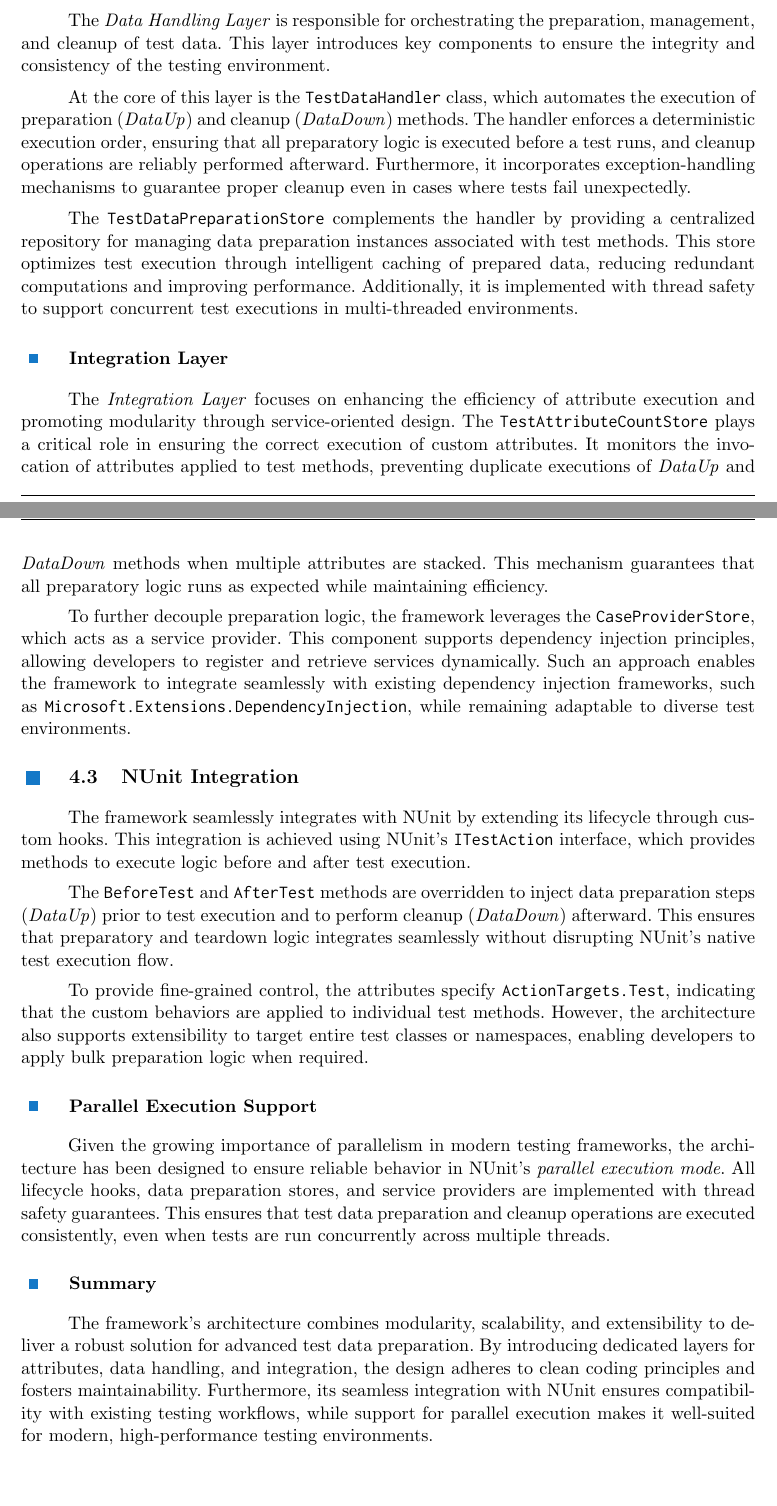
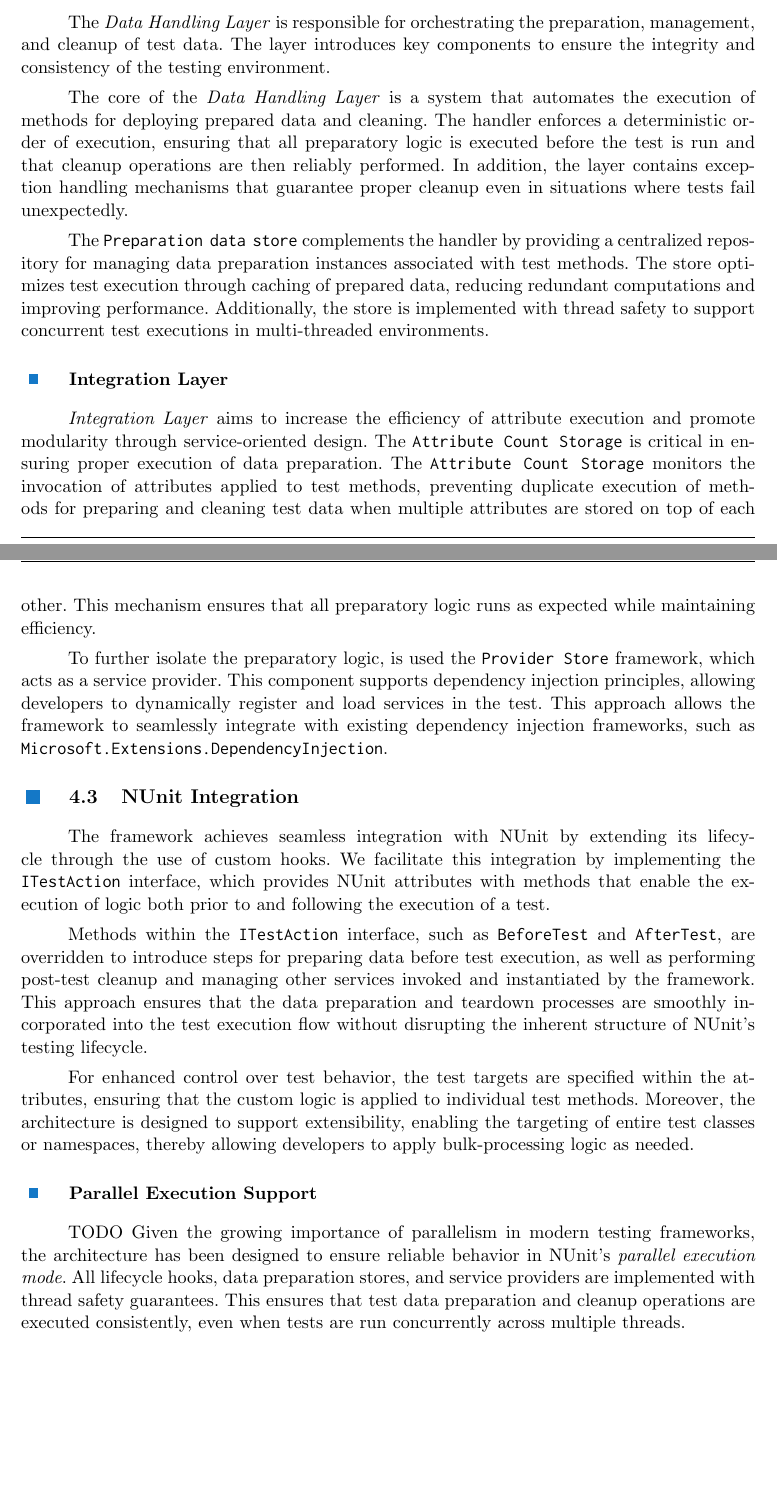
Before and after one commit to zribktad/master_thesis, a LaTeX thesis (main.tex, which reads content/framework_design.tex): two parts of pages 18 and 19 of 35, joined at a grey line, cut so that both start at the same text. Compiled offline with pdfLaTeX.

Commit message:
Refactor framework design documentation for improved clarity and consistency in data handling and integration layers

```diff
--- a/content/framework_design.tex
+++ b/content/framework_design.tex
@@ -157,27 +157,28 @@ TODO
 
 
 \subsection{Data Handling Layer}
-The \textit{Data Handling Layer} is responsible for orchestrating the preparation, management, and cleanup of test data. This layer introduces key components to ensure the integrity and consistency of the testing environment.
 
-At the core of this layer is the \texttt{TestDataHandler} class, which automates the execution of preparation (\textit{DataUp}) and cleanup (\textit{DataDown}) methods. The handler enforces a deterministic execution order, ensuring that all preparatory logic is executed before a test runs, and cleanup operations are reliably performed afterward. Furthermore, it incorporates exception-handling mechanisms to guarantee proper cleanup even in cases where tests fail unexpectedly.
 
-The \texttt{TestDataPreparationStore} complements the handler by providing a centralized repository for managing data preparation instances associated with test methods. This store optimizes test execution through intelligent caching of prepared data, reducing redundant computations and improving performance. Additionally, it is implemented with thread safety to support concurrent test executions in multi-threaded environments.
+The \textit{Data Handling Layer} is responsible for orchestrating the preparation, management, and cleanup of test data. The layer introduces key components to ensure the integrity and consistency of the testing environment.
+
+The core of the \textit{Data Handling Layer} is a system that automates the execution of methods for deploying prepared data and cleaning. The handler enforces a deterministic order of execution, ensuring that all preparatory logic is executed before the test is run and that cleanup operations are then reliably performed. In addition, the layer contains exception handling mechanisms that guarantee proper cleanup even in situations where tests fail unexpectedly.
+
+The \texttt{Preparation data store} complements the handler by providing a centralized repository for managing data preparation instances associated with test methods. The store optimizes test execution through caching of prepared data, reducing redundant computations and improving performance. Additionally, the store is implemented with thread safety to support concurrent test executions in multi-threaded environments.
 
 \subsection{Integration Layer}
-The \textit{Integration Layer} focuses on enhancing the efficiency of attribute execution and promoting modularity through service-oriented design.
-The \texttt{TestAttributeCountStore} plays a critical role in ensuring the correct execution of custom attributes. It monitors the invocation of attributes applied to test methods, preventing duplicate executions of \textit{DataUp} and \textit{DataDown} methods when multiple attributes are stacked. This mechanism guarantees that all preparatory logic runs as expected while maintaining efficiency.
+\textit{Integration Layer} aims to increase the efficiency of attribute execution and promote modularity through service-oriented design.
+The \texttt{Attribute Count Storage} is critical in ensuring proper execution of data preparation. The \texttt{Attribute Count Storage} monitors the invocation of attributes applied to test methods, preventing duplicate execution of methods for preparing and cleaning test data when multiple attributes are stored on top of each other. This mechanism ensures that all preparatory logic runs as expected while maintaining efficiency.
 
-To further decouple preparation logic, the framework leverages the \texttt{CaseProviderStore}, which acts as a service provider. This component supports dependency injection principles, allowing developers to register and retrieve services dynamically. Such an approach enables the framework to integrate seamlessly with existing dependency injection frameworks, such as \texttt{Microsoft.Extensions.DependencyInjection}, while remaining adaptable to diverse test environments.
+To further isolate the preparatory logic, is used the \texttt{Provider Store} framework, which acts as a service provider. This component supports dependency injection principles, allowing developers to dynamically register and load services in the test. This approach allows the framework to seamlessly integrate with existing dependency injection frameworks, such as \texttt{Microsoft.Extensions.DependencyInjection}.
+
 
 \section{NUnit Integration}
-The framework seamlessly integrates with NUnit by extending its lifecycle through custom hooks. This integration is achieved using NUnit's \texttt{ITestAction} interface, which provides methods to execute logic before and after test execution.
+The framework achieves seamless integration with NUnit by extending its lifecycle through the use of custom hooks. We facilitate this integration by implementing the \texttt{ITestAction} interface, which provides NUnit attributes with methods that enable the execution of logic both prior to and following the execution of a test.
 
-The \texttt{BeforeTest} and \texttt{AfterTest} methods are overridden to inject data preparation steps (\textit{DataUp}) prior to test execution and to perform cleanup (\textit{DataDown}) afterward. This ensures that preparatory and teardown logic integrates seamlessly without disrupting NUnit’s native test execution flow.
+Methods within the \texttt{ITestAction} interface, such as \texttt{BeforeTest} and \texttt{AfterTest}, are overridden to introduce steps for preparing data before test execution, as well as performing post-test cleanup and managing other services invoked and instantiated by the framework. This approach ensures that the data preparation and teardown processes are smoothly incorporated into the test execution flow without disrupting the inherent structure of NUnit's testing lifecycle.
 
-To provide fine-grained control, the attributes specify \texttt{ActionTargets.Test}, indicating that the custom behaviors are applied to individual test methods. However, the architecture also supports extensibility to target entire test classes or namespaces, enabling developers to apply bulk preparation logic when required.
+For enhanced control over test behavior, the test targets are specified within the attributes, ensuring that the custom logic is applied to individual test methods. Moreover, the architecture is designed to support extensibility, enabling the targeting of entire test classes or namespaces, thereby allowing developers to apply bulk-processing logic as needed.
 
 \subsection{Parallel Execution Support}
+TODO
 Given the growing importance of parallelism in modern testing frameworks, the architecture has been designed to ensure reliable behavior in NUnit's \textit{parallel execution mode}. All lifecycle hooks, data preparation stores, and service providers are implemented with thread safety guarantees. This ensures that test data preparation and cleanup operations are executed consistently, even when tests are run concurrently across multiple threads.
-
-\subsection{Summary}
-The framework's architecture combines modularity, scalability, and extensibility to deliver a robust solution for advanced test data preparation. By introducing dedicated layers for attributes, data handling, and integration, the design adheres to clean coding principles and fosters maintainability. Furthermore, its seamless integration with NUnit ensures compatibility with existing testing workflows, while support for parallel execution makes it well-suited for modern, high-performance testing environments.
```
Also changed, not shown: main.pdf, content/framework_design.tex (2 more changed lines).
